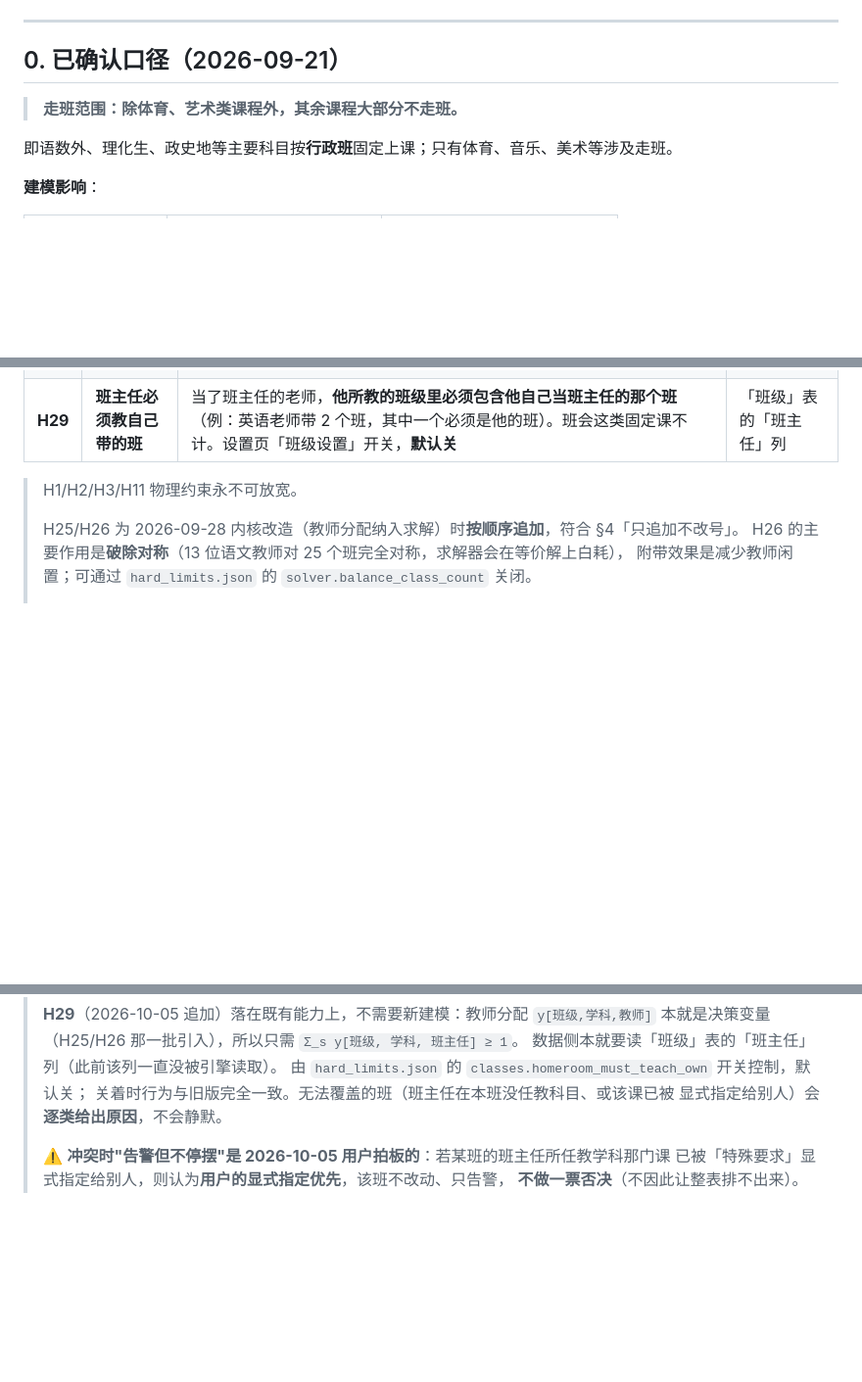
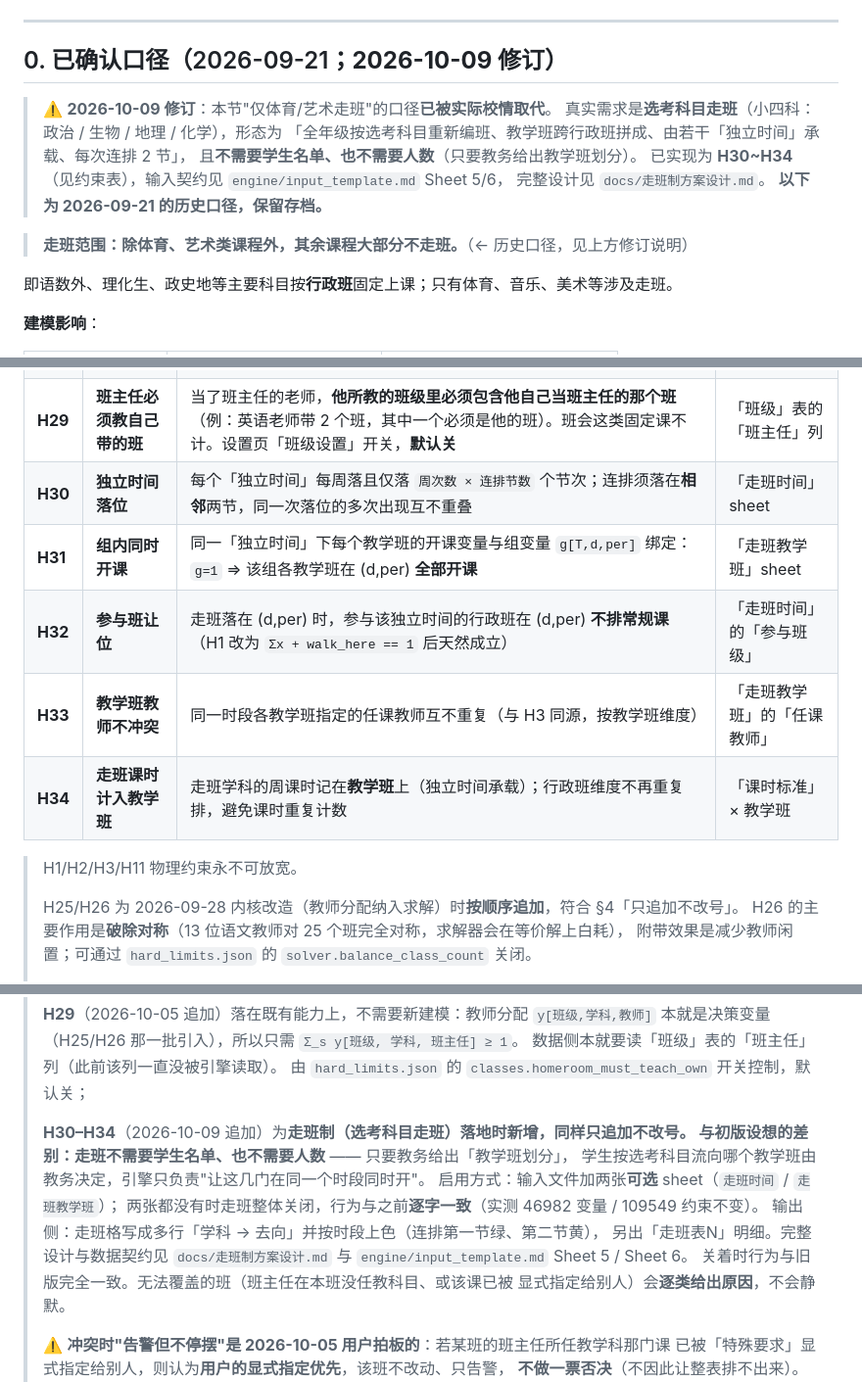
Before and after one commit to dustcpu/schedule, a Markdown page: docs/排课约束目录.md, 3 parts joined by grey strips. Shown at 98% size. Rendered like a GitHub page; blank space fills up the shorter version.

Commit message:
docs: 约束目录补走班 H30~H34，并标注 §0 口径已被取代
- 约束表新增：H30 独立时间落位 / H31 组内同时开课 / H32 参与班让位 /
  H33 教学班教师不冲突 / H34 走班课时计入教学班（含来源列）
- §0「已确认口径」原写"仅体育/艺术走班"，2026-10-09 已被实际校情取代：
  真实需求是**选考科目走班**（小四科），且不需要学生名单/人数。
  加修订说明，历史口径保留存档。
- 附 H30~H34 的追加说明（与 H25/H26、H27/H28、H29 同样的"只追加不改号"）。

```diff
--- a/docs/排课约束目录.md
+++ b/docs/排课约束目录.md
@@ -7,9 +7,17 @@
 
 ---
 
-## 0. 已确认口径（2026-09-21）
+## 0. 已确认口径（2026-09-21；**2026-10-09 修订**）
 
-> **走班范围：除体育、艺术类课程外，其余课程大部分不走班。**
+> ⚠️ **2026-10-09 修订**：本节"仅体育/艺术走班"的口径**已被实际校情取代**。
+> 真实需求是**选考科目走班**（小四科：政治 / 生物 / 地理 / 化学），形态为
+> 「全年级按选考科目重新编班、教学班跨行政班拼成、由若干「独立时间」承载、每次连排 2 节」，
+> 且**不需要学生名单、也不需要人数**（只要教务给出教学班划分）。
+> 已实现为 **H30~H34**（见约束表），输入契约见 `engine/input_template.md` Sheet 5/6，
+> 完整设计见 `docs/走班制方案设计.md`。
+> **以下为 2026-09-21 的历史口径，保留存档。**
+
+> **走班范围：除体育、艺术类课程外，其余课程大部分不走班。**（← 历史口径，见上方修订说明）
 
 即语数外、理化生、政史地等主要科目按**行政班**固定上课；只有体育、音乐、美术等涉及走班。
 
@@ -106,6 +114,11 @@
 | **H27** | **班级不可排时段** | 指定班级在指定天/节的格子不排课，由自习填充（结构化约束 `class_unavailable`） | 结构化约束 |
 | **H28** | **教师连堂禁日** | 指定教师不担任"连堂落在指定天"的学科任课（结构化约束 `teacher_no_double_day`；连堂日按学科固定，故实现为候选收缩，见 load.py） | 结构化约束 |
 | **H29** | **班主任必须教自己带的班** | 当了班主任的老师，**他所教的班级里必须包含他自己当班主任的那个班**（例：英语老师带 2 个班，其中一个必须是他的班）。班会这类固定课不计。设置页「班级设置」开关，**默认关** | 「班级」表的「班主任」列 |
+| **H30** | **独立时间落位** | 每个「独立时间」每周落且仅落 `周次数 × 连排节数` 个节次；连排须落在**相邻**两节，同一次落位的多次出现互不重叠 | 「走班时间」sheet |
+| **H31** | **组内同时开课** | 同一「独立时间」下每个教学班的开课变量与组变量 `g[T,d,per]` 绑定：`g=1` ⇒ 该组各教学班在 (d,per) **全部开课** | 「走班教学班」sheet |
+| **H32** | **参与班让位** | 走班落在 (d,per) 时，参与该独立时间的行政班在 (d,per) **不排常规课**（H1 改为 `Σx + walk_here == 1` 后天然成立） | 「走班时间」的「参与班级」 |
+| **H33** | **教学班教师不冲突** | 同一时段各教学班指定的任课教师互不重复（与 H3 同源，按教学班维度） | 「走班教学班」的「任课教师」 |
+| **H34** | **走班课时计入教学班** | 走班学科的周课时记在**教学班**上（独立时间承载）；行政班维度不再重复排，避免课时重复计数 | 「课时标准」× 教学班 |
 
 > H1/H2/H3/H11 物理约束永不可放宽。
 >
@@ -122,6 +135,15 @@
 > 本就是决策变量（H25/H26 那一批引入），所以只需 `Σ_s y[班级, 学科, 班主任] ≥ 1`。
 > 数据侧本就要读「班级」表的「班主任」列（此前该列一直没被引擎读取）。
 > 由 `hard_limits.json` 的 `classes.homeroom_must_teach_own` 开关控制，默认关；
+>
+> **H30–H34**（2026-10-09 追加）为**走班制（选考科目走班）**落地时新增，同样只追加不改号。
+> 与初版设想的差别：走班**不需要学生名单、也不需要人数** —— 只要教务给出「教学班划分」，
+> 学生按选考科目流向哪个教学班由教务决定，引擎只负责"让这几门在同一个时段同时开"。
+> 启用方式：输入文件加两张**可选** sheet（`走班时间` / `走班教学班`）；
+> 两张都没有时走班整体关闭，行为与之前**逐字一致**（实测 46982 变量 / 109549 约束不变）。
+> 输出侧：走班格写成多行「学科 → 去向」并按时段上色（连排第一节绿、第二节黄），
+> 另出「走班表N」明细。完整设计与数据契约见 `docs/走班制方案设计.md` 与
+> `engine/input_template.md` Sheet 5 / Sheet 6。
 > 关着时行为与旧版完全一致。无法覆盖的班（班主任在本班没任教科目、或该课已被
 > 显式指定给别人）会**逐类给出原因**，不会静默。
 >
```
